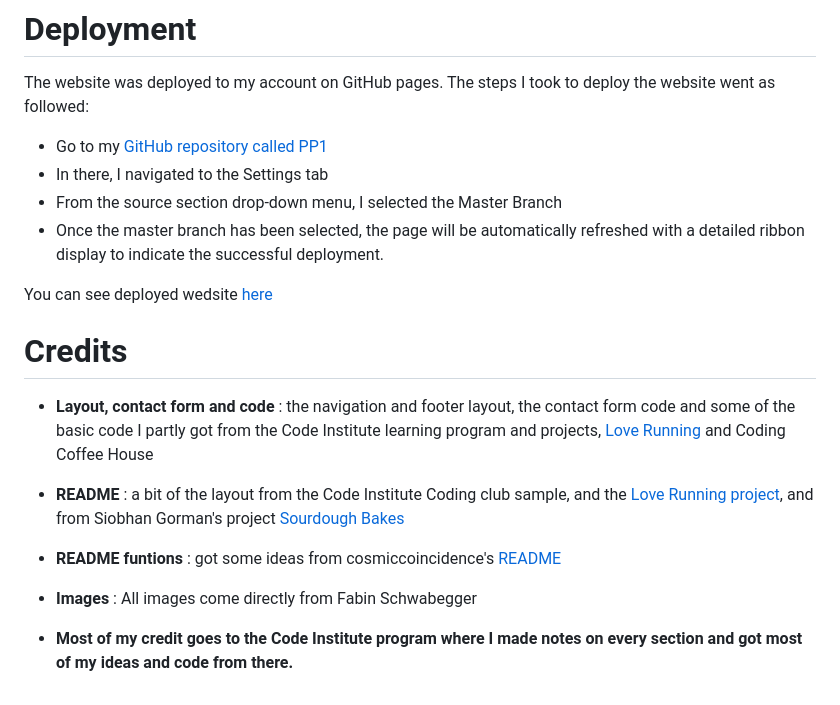
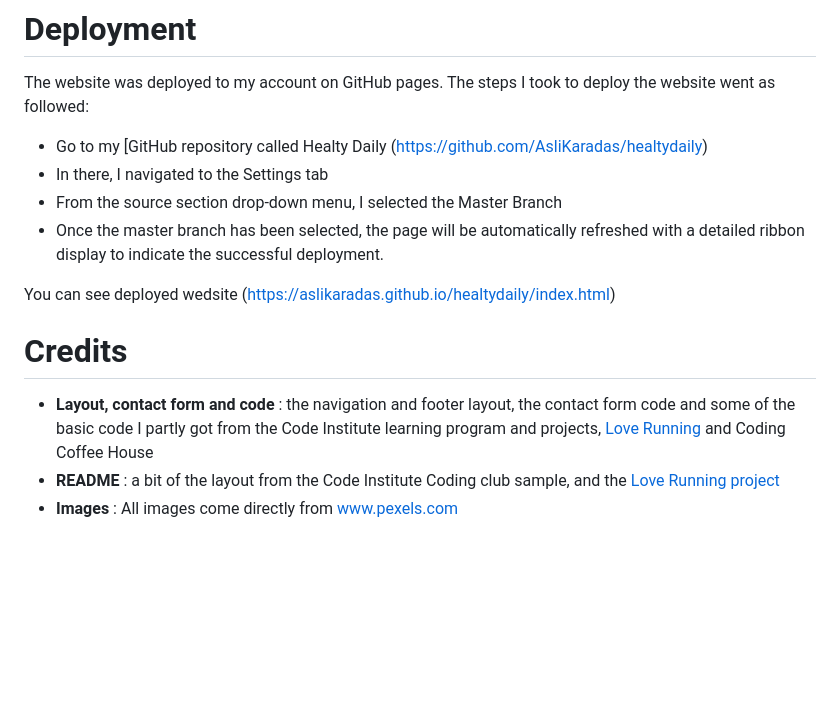
Before and after one commit to AsliKaradas/healtydaily, a Markdown page: README.md, the part around one of its changes. Drawn GitHub-style; blank space fills up the shorter version.

```diff
--- a/README.md
+++ b/README.md
@@ -190,20 +102,16 @@ I tested the deployed wedsite on several devices webbrowsers :
 # Deployment
 
 The website was deployed to my account on GitHub pages. The steps I took to deploy the website went as followed:
-  - Go to my [GitHub repository called PP1](https://github.com/ObiWanBonobi/PP1)
+  - Go to my [GitHub repository called Healty Daily (https://github.com/AsliKaradas/healtydaily)
   - In there, I navigated to the Settings tab
   - From the source section drop-down menu, I selected the Master Branch
   - Once the master branch has been selected, the page will be automatically refreshed with a detailed ribbon display to indicate the successful deployment.
 
-You can see deployed wedsite [here](https://obiwanbonobi.github.io/PP1/index.html)
+You can see deployed wedsite (https://aslikaradas.github.io/healtydaily/index.html)
 
 
 # Credits
 
 - <b>Layout, contact form and code</b> : the navigation and footer layout, the contact form code and some of the basic code I partly got from the Code Institute learning program and projects, [Love Running](https://github.com/Code-Institute-Org/love-running-2.0) and Coding Coffee House
-- <b>README</b> : a bit of the layout from the Code Institute Coding club sample, and the [Love Running project](https://github.com/Code-Institute-Solutions/readme-template), and from Siobhan Gorman's project [Sourdough Bakes](https://github.com/siobhanlgorman/Sourdough-Bakes)
-- <b>README funtions</b> : got some ideas from cosmiccoincidence's [README](https://github.com/RE-SS3D/.github/blob/main/profile/README.md)
-- <b>Images</b> : All images come directly from Fabin Schwabegger
-
-
-- <b>Most of my credit goes to the Code Institute program where I made notes on every section and got most of my ideas and code from there.</b>
+- <b>README</b> : a bit of the layout from the Code Institute Coding club sample, and the [Love Running project](https://github.com/Code-Institute-Solutions/readme-template)
+- <b>Images</b> : All images come directly from www.pexels.com
```
Also changed, not shown: other parts of README.md (+23 -111 lines).
